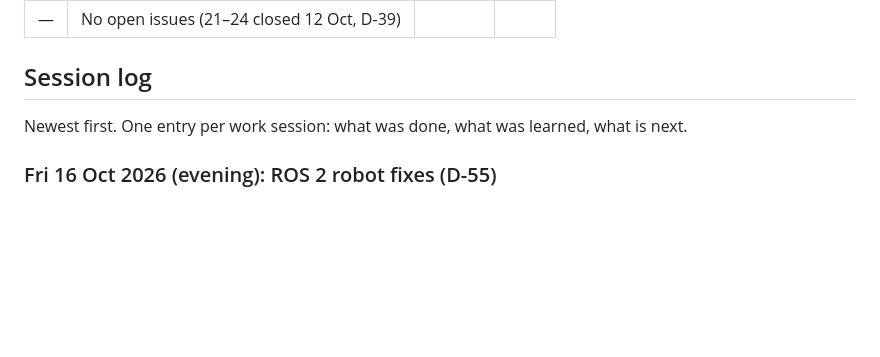
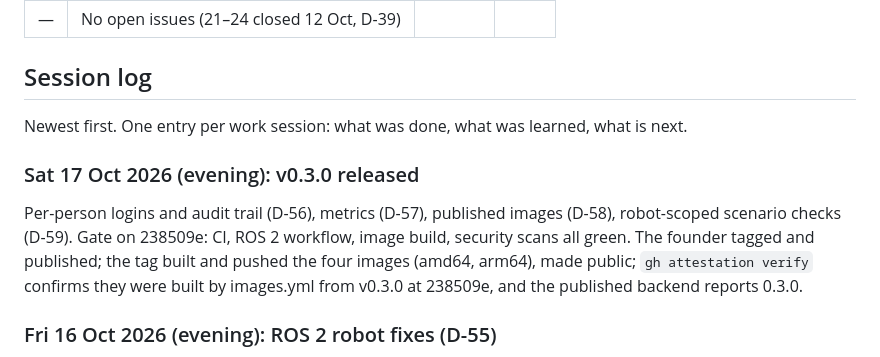
Before and after one commit to Bahuncoder/ActuNode, a Markdown page: docs/PROGRESS.md, the part around one of its changes. Drawn GitHub-style; blank space fills up the shorter version.

Commit message:
PROGRESS: v0.3.0 released; images published and verified

```diff
--- a/docs/PROGRESS.md
+++ b/docs/PROGRESS.md
@@ -639,6 +639,12 @@ Numbered so they can be referenced from commits. Remove an item only when it is
 
 Newest first. One entry per work session: what was done, what was learned, what is next.
 
+### Sat 17 Oct 2026 (evening): v0.3.0 released
+Per-person logins and audit trail (D-56), metrics (D-57), published images (D-58), robot-scoped scenario checks
+(D-59). Gate on 238509e: CI, ROS 2 workflow, image build, security scans all green. The founder tagged and published;
+the tag built and pushed the four images (amd64, arm64), made public; `gh attestation verify` confirms they were built
+by images.yml from v0.3.0 at 238509e, and the published backend reports 0.3.0.
+
 ### Fri 16 Oct 2026 (evening): ROS 2 robot fixes (D-55)
 Patches for the example adapter and the connector; 9/9 with them; raw checks script corrected; upstream drafts
 reworked into PRs; then the map check (3/3); then the last two bugs (4/4) and five upstream PRs.
```
Also changed, not shown: other parts of docs/PROGRESS.md (+1 -1 lines).
